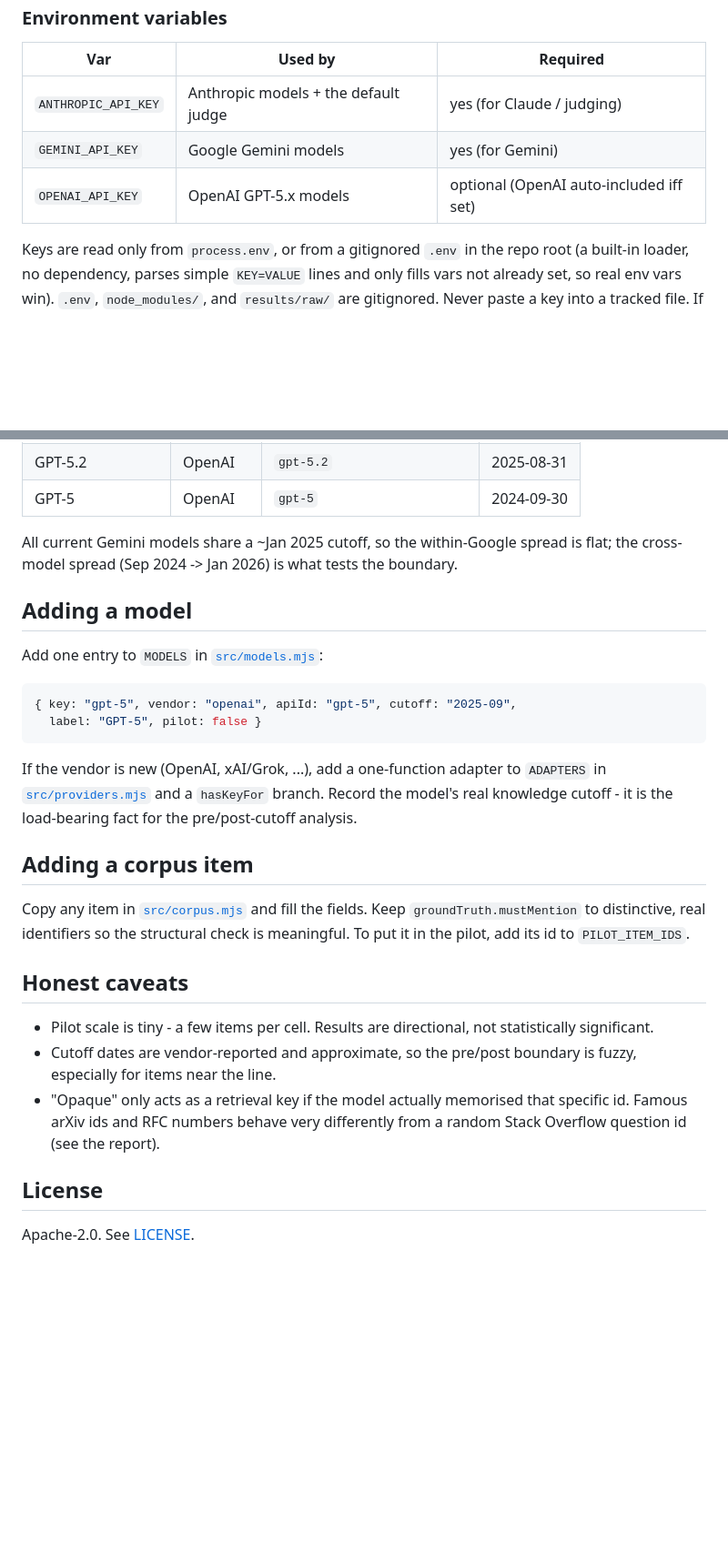
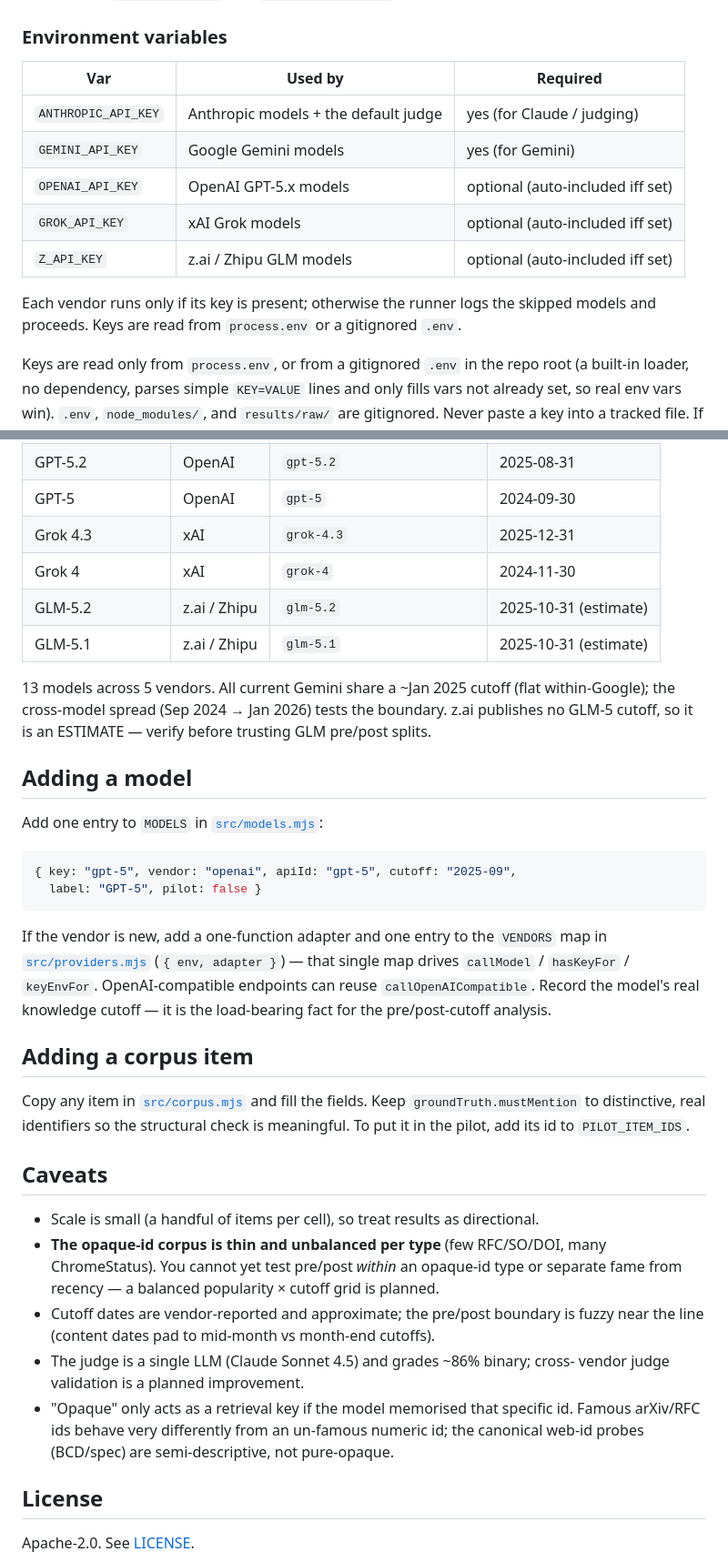
Before and after one commit to PaulKinlan/url-influence, a Markdown page: README.md, 2 parts joined by grey strips. Shown at 91% size. Rendered like a GitHub page; blank space fills up the shorter version.

````diff
--- a/README.md
+++ b/README.md
@@ -133,7 +158,13 @@ Useful flags: `--items=id1,id2` and `--models=key1,key2` to target subsets.
 |---|---|---|
 | `ANTHROPIC_API_KEY` | Anthropic models + the default judge | yes (for Claude / judging) |
 | `GEMINI_API_KEY` | Google Gemini models | yes (for Gemini) |
-| `OPENAI_API_KEY` | OpenAI GPT-5.x models | optional (OpenAI auto-included iff set) |
+| `OPENAI_API_KEY` | OpenAI GPT-5.x models | optional (auto-included iff set) |
+| `GROK_API_KEY` | xAI Grok models | optional (auto-included iff set) |
+| `Z_API_KEY` | z.ai / Zhipu GLM models | optional (auto-included iff set) |
+
+Each vendor runs only if its key is present; otherwise the runner logs the
+skipped models and proceeds. Keys are read from `process.env` or a gitignored
+`.env`.
 
 Keys are read only from `process.env`, or from a gitignored `.env` in the repo
 root (a built-in loader, no dependency, parses simple `KEY=VALUE` lines and only
@@ -160,10 +191,15 @@ published value with a cited source; see [`results/SOURCES.md`](results/SOURCES.
 | GPT-5.5 | OpenAI | `gpt-5.5` | 2025-12-01 |
 | GPT-5.2 | OpenAI | `gpt-5.2` | 2025-08-31 |
 | GPT-5 | OpenAI | `gpt-5` | 2024-09-30 |
+| Grok 4.3 | xAI | `grok-4.3` | 2025-12-31 |
+| Grok 4 | xAI | `grok-4` | 2024-11-30 |
+| GLM-5.2 | z.ai / Zhipu | `glm-5.2` | 2025-10-31 (estimate) |
+| GLM-5.1 | z.ai / Zhipu | `glm-5.1` | 2025-10-31 (estimate) |
 
-All current Gemini models share a ~Jan 2025 cutoff, so the within-Google spread
-is flat; the cross-model spread (Sep 2024 -> Jan 2026) is what tests the
-boundary.
+13 models across 5 vendors. All current Gemini share a ~Jan 2025 cutoff (flat
+within-Google); the cross-model spread (Sep 2024 → Jan 2026) tests the boundary.
+z.ai publishes no GLM-5 cutoff, so it is an ESTIMATE — verify before trusting
+GLM pre/post splits.
 
 ## Adding a model
 
@@ -174,10 +210,11 @@ Add one entry to `MODELS` in [`src/models.mjs`](src/models.mjs):
   label: "GPT-5", pilot: false }
 ```
 
-If the vendor is new (OpenAI, xAI/Grok, ...), add a one-function adapter to
-`ADAPTERS` in [`src/providers.mjs`](src/providers.mjs) and a `hasKeyFor` branch.
-Record the model's real knowledge cutoff - it is the load-bearing fact for the
-pre/post-cutoff analysis.
+If the vendor is new, add a one-function adapter and one entry to the `VENDORS`
+map in [`src/providers.mjs`](src/providers.mjs) (`{ env, adapter }`) — that single
+map drives `callModel` / `hasKeyFor` / `keyEnvFor`. OpenAI-compatible endpoints
+can reuse `callOpenAICompatible`. Record the model's real knowledge cutoff — it
+is the load-bearing fact for the pre/post-cutoff analysis.
 
 ## Adding a corpus item
 
@@ -185,15 +222,19 @@ Copy any item in [`src/corpus.mjs`](src/corpus.mjs) and fill the fields. Keep
 `groundTruth.mustMention` to distinctive, real identifiers so the structural
 check is meaningful. To put it in the pilot, add its id to `PILOT_ITEM_IDS`.
 
-## Honest caveats
+## Caveats
 
-- Pilot scale is tiny - a few items per cell. Results are directional, not
-  statistically significant.
-- Cutoff dates are vendor-reported and approximate, so the pre/post boundary is
-  fuzzy, especially for items near the line.
-- "Opaque" only acts as a retrieval key if the model actually memorised that
-  specific id. Famous arXiv ids and RFC numbers behave very differently from a
-  random Stack Overflow question id (see the report).
+- Scale is small (a handful of items per cell), so treat results as directional.
+- **The opaque-id corpus is thin and unbalanced per type** (few RFC/SO/DOI, many
+  ChromeStatus). You cannot yet test pre/post *within* an opaque-id type or
+  separate fame from recency — a balanced popularity × cutoff grid is planned.
+- Cutoff dates are vendor-reported and approximate; the pre/post boundary is
+  fuzzy near the line (content dates pad to mid-month vs month-end cutoffs).
+- The judge is a single LLM (Claude Sonnet 4.5) and grades ~86% binary; cross-
+  vendor judge validation is a planned improvement.
+- "Opaque" only acts as a retrieval key if the model memorised that specific id.
+  Famous arXiv/RFC ids behave very differently from an un-famous numeric id; the
+  canonical web-id probes (BCD/spec) are semi-descriptive, not pure-opaque.
 
 ## License
 
````
Also changed, not shown: other parts of README.md (+48 -23 lines).
